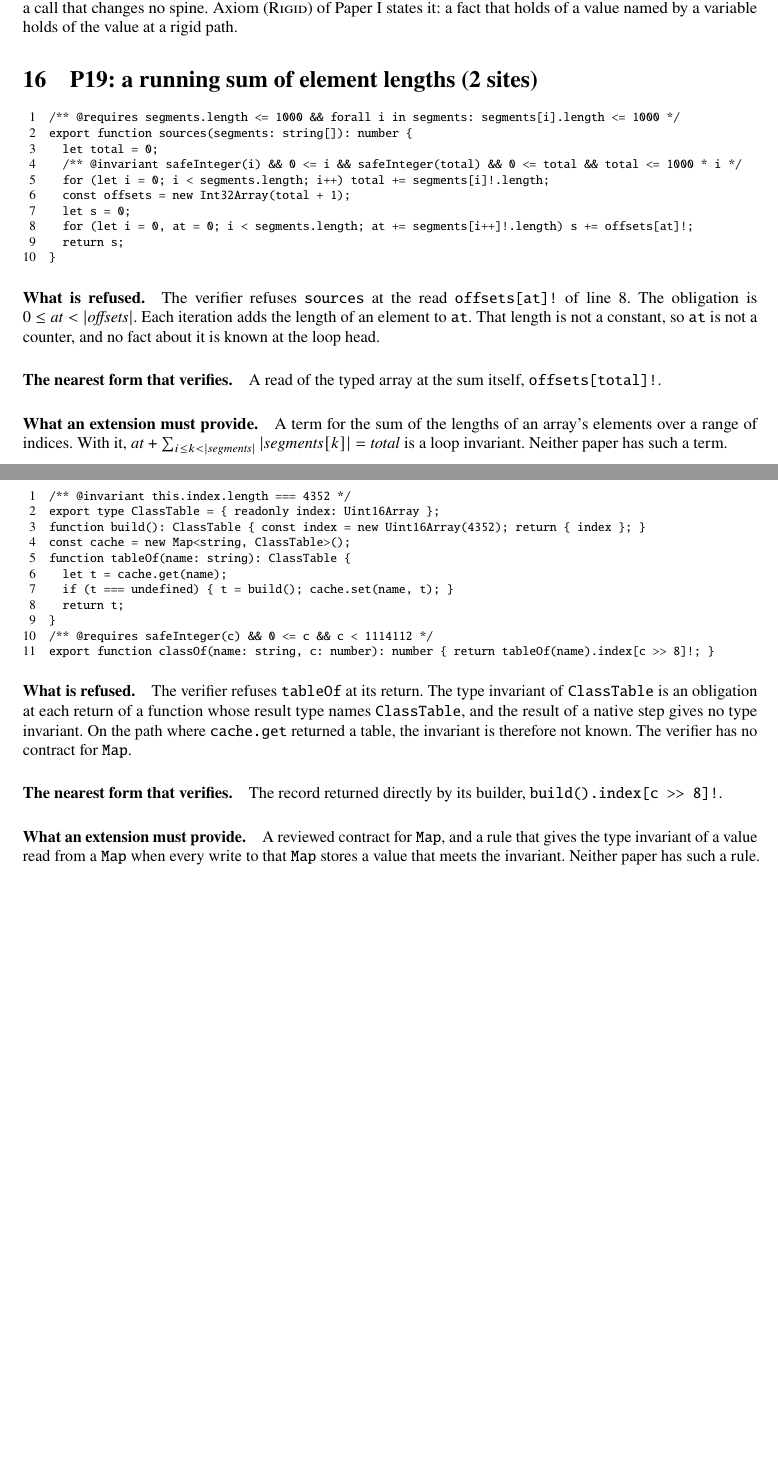
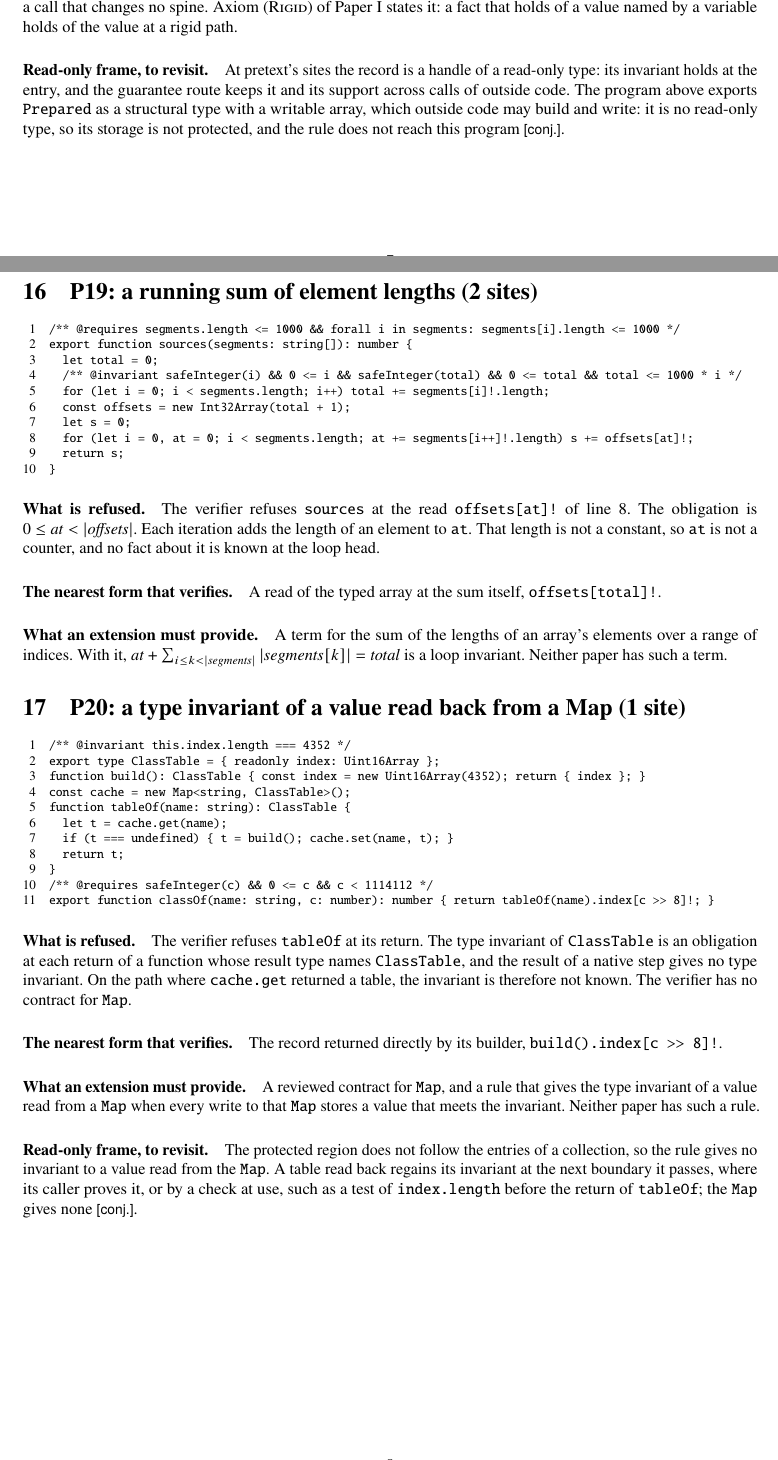
Before and after one commit to cristianoc/TScert, a LaTeX paper (docs/drafts/tolerant-frames-2-note/note.tex): two parts of pages 7 and 8 of 10 before the commit and two parts of pages 7 and 8 of 11 after it, joined at a grey line, cut so that both start at the same text, the shorter picture padded with empty space. Compiled offline with pdfLaTeX.

Commit message:
Note in Paper II how Read-only frame might help with P15, P16, P18 and P20
Why:
    The owner asked for a note at four patterns, to revisit when they are
    handled: how Paper I's rule Read-only frame might help with each, and
    what might keep it from helping. The notes follow the read-only
    handles draft's assessment of the same four patterns, and each is a
    conjecture.

Docs modified (drafts/tolerant-frames-2-note/note.tex and PDF):
  Before:
    P15, P16, P18 and P20 each end with what an extension must provide
  After:
    each also has a paragraph "Read-only frame, to revisit", marked
    conj.: P15, a module array kept only when it is exposed storage of a
    component, internal storage being unprotected; P16, the cell's one
    write checked to keep its invariant as a guarantee invariant, the
    cell being internal storage; P18, pretext's handle kept by the
    guarantee route, the program's writable structural Prepared out of
    reach; P20, no invariant from a collection's entries, the table
    regaining it at the next boundary or by a check at use

Outcome: no-behaviour-change
Parts: docs
Trust: none
Tests: node tests/docs.mts; pdflatex of the note's colour pass
Co-Authored-By: Claude Opus 5.5 <noreply@anthropic.com>

```diff
--- a/docs/drafts/tolerant-frames-2-note/note.tex
+++ b/docs/drafts/tolerant-frames-2-note/note.tex
@@ -574,6 +594,15 @@ changes the heap.
 Axiom \textsc{(Rigid)} of Paper~I states it: a fact that holds of a
 value named by a variable holds of the value at a rigid path.
 
+\entry{Read-only frame, to revisit} At pretext's sites the record is a
+handle of a read-only type: its invariant holds at the entry, and the
+guarantee route keeps it and its support across calls of outside code.
+The program above exports \code{Prepared} as a structural type with a
+writable array, which outside code may build and write: it is no
+read-only type, so its storage is not protected, and the rule does not
+reach this program
+\status{conj.}.
+
 \section{P19: a running sum of element lengths (2 sites)}
 
 {\footnotesize
@@ -636,6 +665,14 @@ known. The verifier has no contract for \code{Map}.
 gives the type invariant of a value read from a \code{Map} when every
 write to that \code{Map} stores a value that meets the invariant.
 Neither paper has such a rule.
+
+\entry{Read-only frame, to revisit} The protected region does not
+follow the entries of a collection, so the rule gives no invariant to a
+value read from the \code{Map}. A table read back regains its invariant
+at the next boundary it passes, where its caller proves it, or by a
+check at use, such as a test of \code{index.length} before the return
+of \code{tableOf}; the \code{Map} gives none
+\status{conj.}.
 
 \section{P22: a fact about a location a callback cannot reach (1 site, as second blocker)}
 
```
Also changed, not shown: docs/drafts/tolerant-frames-2-note/tolerant-frames-2.pdf, docs/drafts/tolerant-frames-2-note/note.tex (20 more changed lines).
